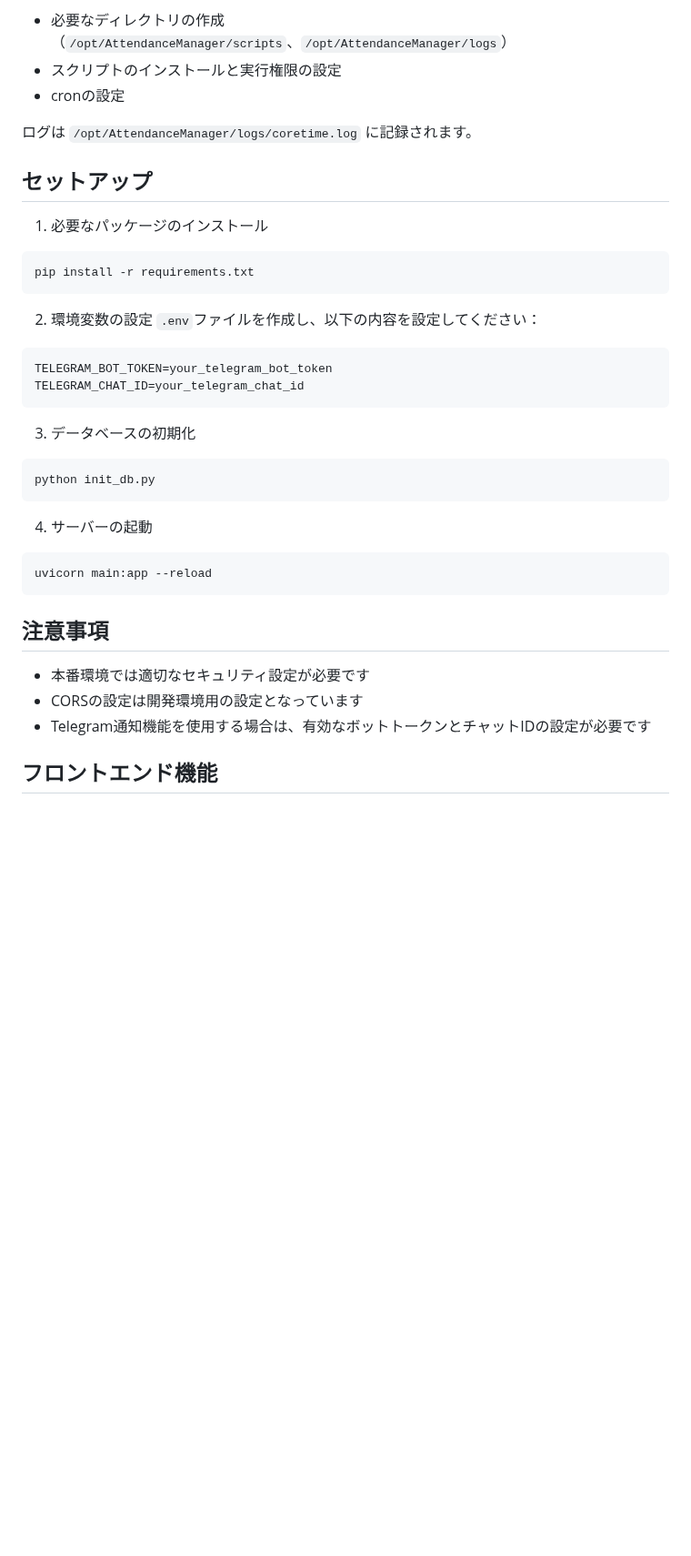
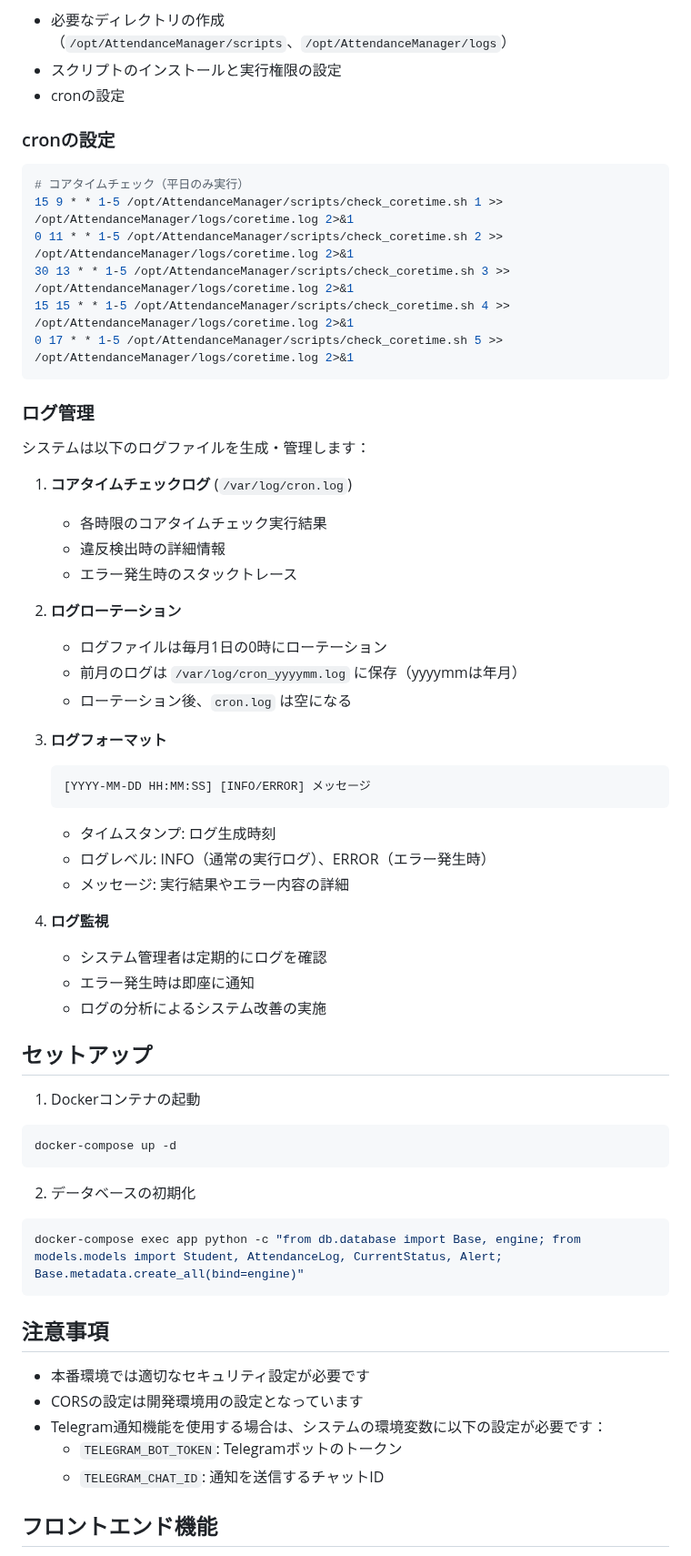
Before and after one commit to KazumasaFUJIWARA/AttendanceManager, a Markdown page: README.md, the part around one of its changes. Shown at 91% size. Rendered like a GitHub page; blank space fills up the shorter version.

Commit message:
docs: READMEのセットアップ手順とログ管理の記述を修正

````diff
--- a/README.md
+++ b/README.md
@@ -122,35 +136,59 @@ SQLiteデータベースを使用し、以下のテーブルを管理します
 - スクリプトのインストールと実行権限の設定
 - cronの設定
 
-ログは `/opt/AttendanceManager/logs/coretime.log` に記録されます。
+### cronの設定
+```bash
+# コアタイムチェック（平日のみ実行）
+15 9 * * 1-5 /opt/AttendanceManager/scripts/check_coretime.sh 1 >> /opt/AttendanceManager/logs/coretime.log 2>&1
+0 11 * * 1-5 /opt/AttendanceManager/scripts/check_coretime.sh 2 >> /opt/AttendanceManager/logs/coretime.log 2>&1
+30 13 * * 1-5 /opt/AttendanceManager/scripts/check_coretime.sh 3 >> /opt/AttendanceManager/logs/coretime.log 2>&1
+15 15 * * 1-5 /opt/AttendanceManager/scripts/check_coretime.sh 4 >> /opt/AttendanceManager/logs/coretime.log 2>&1
+0 17 * * 1-5 /opt/AttendanceManager/scripts/check_coretime.sh 5 >> /opt/AttendanceManager/logs/coretime.log 2>&1
+```
+
+### ログ管理
+システムは以下のログファイルを生成・管理します：
+
+1. **コアタイムチェックログ** (`/var/log/cron.log`)
+   - 各時限のコアタイムチェック実行結果
+   - 違反検出時の詳細情報
+   - エラー発生時のスタックトレース
+
+2. **ログローテーション**
+   - ログファイルは毎月1日の0時にローテーション
+   - 前月のログは `/var/log/cron_yyyymm.log` に保存（yyyymmは年月）
+   - ローテーション後、`cron.log` は空になる
+
+3. **ログフォーマット**
+   ```
+   [YYYY-MM-DD HH:MM:SS] [INFO/ERROR] メッセージ
+   ```
+   - タイムスタンプ: ログ生成時刻
+   - ログレベル: INFO（通常の実行ログ）、ERROR（エラー発生時）
+   - メッセージ: 実行結果やエラー内容の詳細
+
+4. **ログ監視**
+   - システム管理者は定期的にログを確認
+   - エラー発生時は即座に通知
+   - ログの分析によるシステム改善の実施
 
 ## セットアップ
-1. 必要なパッケージのインストール
+1. Dockerコンテナの起動
 ```bash
-pip install -r requirements.txt
+docker-compose up -d
 ```
 
-2. 環境変数の設定
-`.env`ファイルを作成し、以下の内容を設定してください：
-```
-TELEGRAM_BOT_TOKEN=your_telegram_bot_token
-TELEGRAM_CHAT_ID=your_telegram_chat_id
-```
-
-3. データベースの初期化
+2. データベースの初期化
 ```bash
-python init_db.py
-```
-
-4. サーバーの起動
-```bash
-uvicorn main:app --reload
+docker-compose exec app python -c "from db.database import Base, engine; from models.models import Student, AttendanceLog, CurrentStatus, Alert; Base.metadata.create_all(bind=engine)"
 ```
 
 ## 注意事項
 - 本番環境では適切なセキュリティ設定が必要です
 - CORSの設定は開発環境用の設定となっています
-- Telegram通知機能を使用する場合は、有効なボットトークンとチャットIDの設定が必要です
+- Telegram通知機能を使用する場合は、システムの環境変数に以下の設定が必要です：
+  - `TELEGRAM_BOT_TOKEN`: Telegramボットのトークン
+  - `TELEGRAM_CHAT_ID`: 通知を送信するチャットID
 
 ## フロントエンド機能
 - リアルタイムの出席状況表示
````
Also changed, not shown: other parts of README.md (+18 -4 lines).
